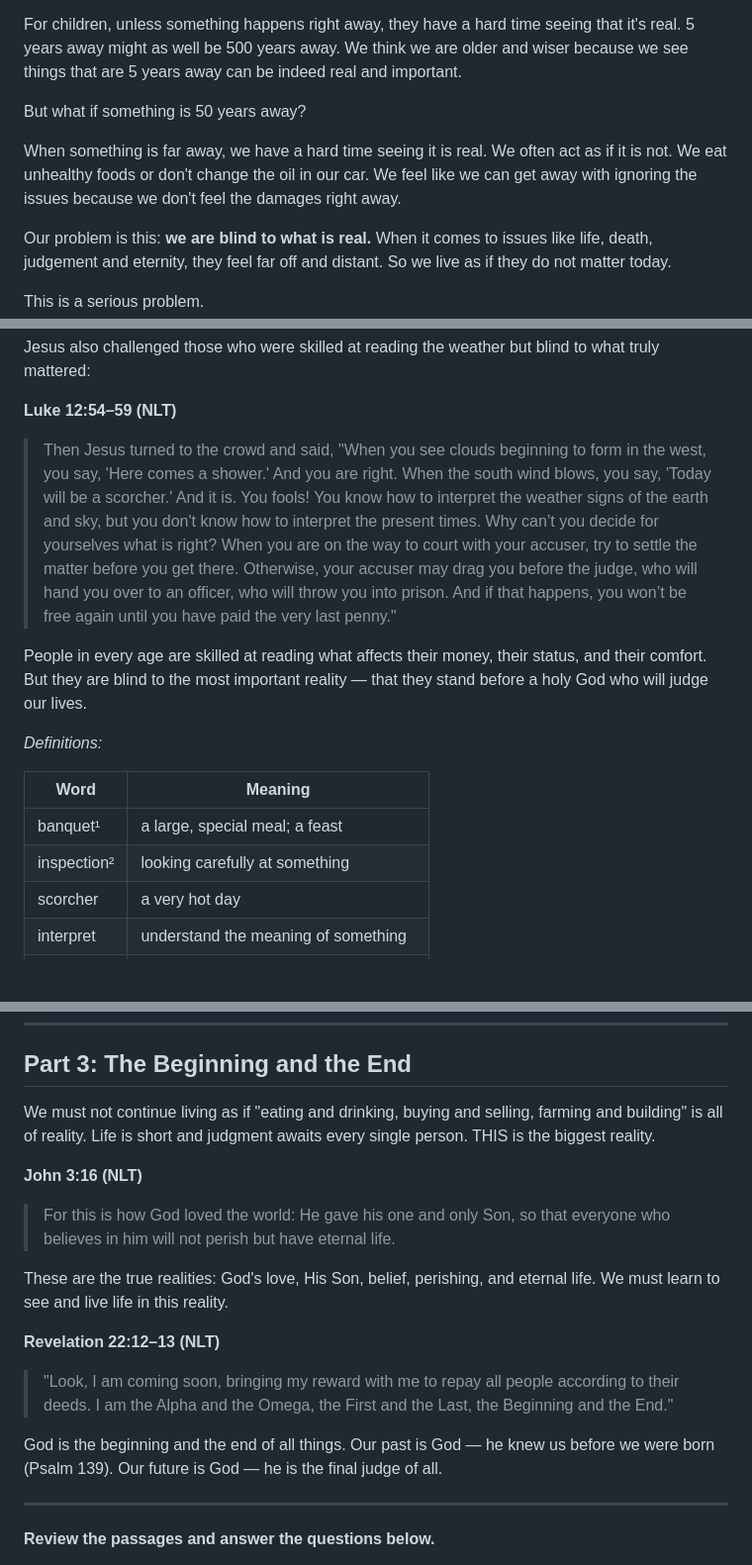
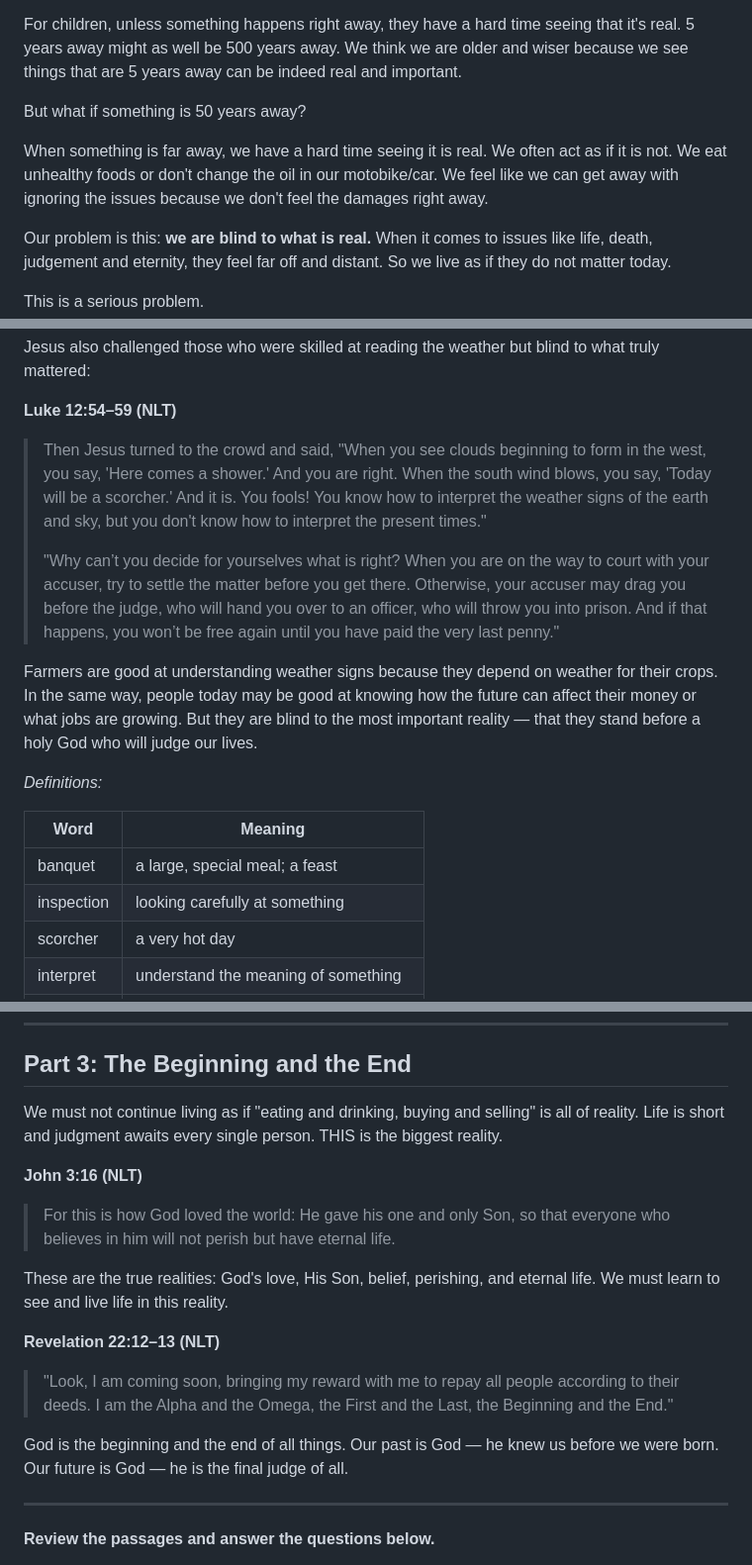
Before and after one commit to samuelscho92/c201-simplified, a Markdown page: C201_FM_Simplified/C201_3A_What_Is_Real.md, 3 parts joined by grey strips. Shown at 99% size. Drawn GitHub-style; blank space fills up the shorter version.

Commit message:
Update C201_3A_What_Is_Real_WIP_v3.md

```diff
--- a/C201_FM_Simplified/C201_3A_What_Is_Real.md
+++ b/C201_FM_Simplified/C201_3A_What_Is_Real.md
@@ -26,7 +26,7 @@ For children, unless something happens right away, they have a hard time seeing
 
 But what if something is 50 years away?
 
-When something is far away, we have a hard time seeing it is real. We often act as if it is not. We eat unhealthy foods or don't change the oil in our car. We feel like we can get away with ignoring the issues because we don't feel the damages right away.
+When something is far away, we have a hard time seeing it is real. We often act as if it is not. We eat unhealthy foods or don't change the oil in our motobike/car. We feel like we can get away with ignoring the issues because we don't feel the damages right away.
 
 Our problem is this: **we are blind to what is real.** When it comes to issues like life, death, judgement and eternity, they feel far off and distant. So we live as if they do not matter today.
 
@@ -54,16 +54,18 @@ Jesus also challenged those who were skilled at reading the weather but blind to
 
 **Luke 12:54–59 (NLT)**
 
-> Then Jesus turned to the crowd and said, "When you see clouds beginning to form in the west, you say, 'Here comes a shower.' And you are right. When the south wind blows, you say, 'Today will be a scorcher.' And it is. You fools! You know how to interpret the weather signs of the earth and sky, but you don't know how to interpret the present times. Why can’t you decide for yourselves what is right? When you are on the way to court with your accuser, try to settle the matter before you get there. Otherwise, your accuser may drag you before the judge, who will hand you over to an officer, who will throw you into prison. And if that happens, you won’t be free again until you have paid the very last penny."
+> Then Jesus turned to the crowd and said, "When you see clouds beginning to form in the west, you say, 'Here comes a shower.' And you are right. When the south wind blows, you say, 'Today will be a scorcher.' And it is. You fools! You know how to interpret the weather signs of the earth and sky, but you don't know how to interpret the present times."
+>
+> "Why can’t you decide for yourselves what is right? When you are on the way to court with your accuser, try to settle the matter before you get there. Otherwise, your accuser may drag you before the judge, who will hand you over to an officer, who will throw you into prison. And if that happens, you won’t be free again until you have paid the very last penny."
 
-People in every age are skilled at reading what affects their money, their status, and their comfort. But they are blind to the most important reality — that they stand before a holy God who will judge our lives.
+Farmers are good at understanding weather signs because they depend on weather for their crops. In the same way, people today may be good at knowing how the future can affect their money or what jobs are growing. But they are blind to the most important reality — that they stand before a holy God who will judge our lives.
 
 *Definitions:*
 
 | Word | Meaning |
 |---|---|
-| banquet¹ | a large, special meal; a feast |
-| inspection² | looking carefully at something |
+| banquet | a large, special meal; a feast |
+| inspection | looking carefully at something |
 | scorcher | a very hot day |
 | interpret | understand the meaning of something |
 | accuser | a person who says someone did wrong |
@@ -96,7 +98,7 @@ People in every age are skilled at reading what affects their money, their statu
 
 ## Part 3: The Beginning and the End
 
-We must not continue living as if "eating and drinking, buying and selling, farming and building" is all of reality. Life is short and judgment awaits every single person. THIS is the biggest reality.
+We must not continue living as if "eating and drinking, buying and selling" is all of reality. Life is short and judgment awaits every single person. THIS is the biggest reality.
 
 **John 3:16 (NLT)**
 
@@ -108,7 +110,7 @@ These are the true realities: God's love, His Son, belief, perishing, and eterna
 
 > "Look, I am coming soon, bringing my reward with me to repay all people according to their deeds. I am the Alpha and the Omega, the First and the Last, the Beginning and the End."
 
-God is the beginning and the end of all things. Our past is God — he knew us before we were born (Psalm 139). Our future is God — he is the final judge of all.
+God is the beginning and the end of all things. Our past is God — he knew us before we were born. Our future is God — he is the final judge of all.
 
 
 ---
```
